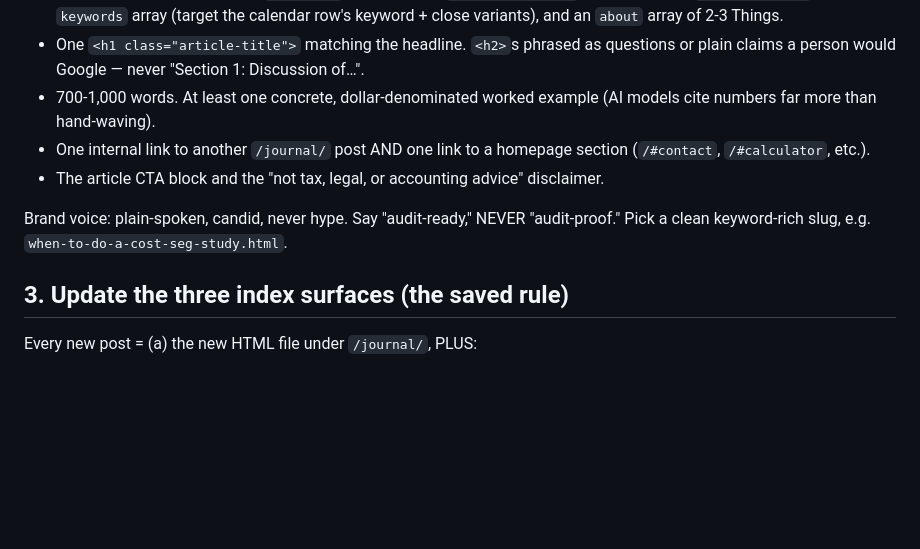
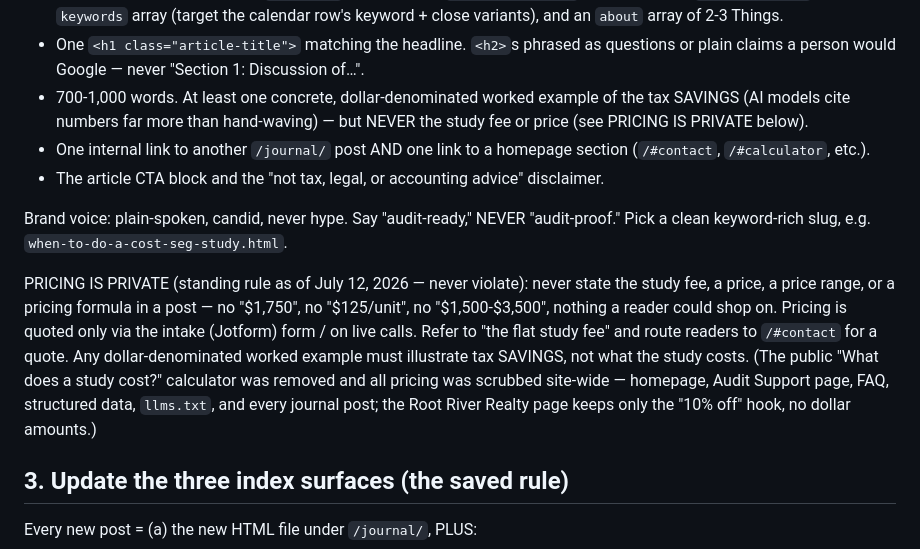
Before and after one commit to Refined-Cost-Seg/refined-cost-seg, a Markdown page: PUBLISHING-PLAYBOOK.md, the part around the change. Drawn GitHub-style; blank space fills up the shorter version.

Commit message:
playbook: add standing 'pricing is private' rule — no study fee/price in posts; quote via intake form only

```diff
--- a/PUBLISHING-PLAYBOOK.md
+++ b/PUBLISHING-PLAYBOOK.md
@@ -63,14 +63,25 @@ Required for SEO + AI citation (non-negotiable):
   `about` array of 2-3 Things.
 - One `<h1 class="article-title">` matching the headline. `<h2>`s phrased as
   questions or plain claims a person would Google — never "Section 1: Discussion of…".
-- 700-1,000 words. At least one concrete, dollar-denominated worked example
-  (AI models cite numbers far more than hand-waving).
+- 700-1,000 words. At least one concrete, dollar-denominated worked example of the
+  tax SAVINGS (AI models cite numbers far more than hand-waving) — but NEVER the
+  study fee or price (see PRICING IS PRIVATE below).
 - One internal link to another `/journal/` post AND one link to a homepage
   section (`/#contact`, `/#calculator`, etc.).
 - The article CTA block and the "not tax, legal, or accounting advice" disclaimer.
 
 Brand voice: plain-spoken, candid, never hype. Say "audit-ready," NEVER "audit-proof."
 Pick a clean keyword-rich slug, e.g. `when-to-do-a-cost-seg-study.html`.
+
+PRICING IS PRIVATE (standing rule as of July 12, 2026 — never violate): never state the
+study fee, a price, a price range, or a pricing formula in a post — no "$1,750", no
+"$125/unit", no "$1,500-$3,500", nothing a reader could shop on. Pricing is quoted only
+via the intake (Jotform) form / on live calls. Refer to "the flat study fee" and route
+readers to `/#contact` for a quote. Any dollar-denominated worked example must illustrate
+tax SAVINGS, not what the study costs. (The public "What does a study cost?" calculator was
+removed and all pricing was scrubbed site-wide — homepage, Audit Support page, FAQ,
+structured data, `llms.txt`, and every journal post; the Root River Realty page keeps only
+the "10% off" hook, no dollar amounts.)
 
 ## 3. Update the three index surfaces (the saved rule)
 Every new post = (a) the new HTML file under `/journal/`, PLUS:
```
